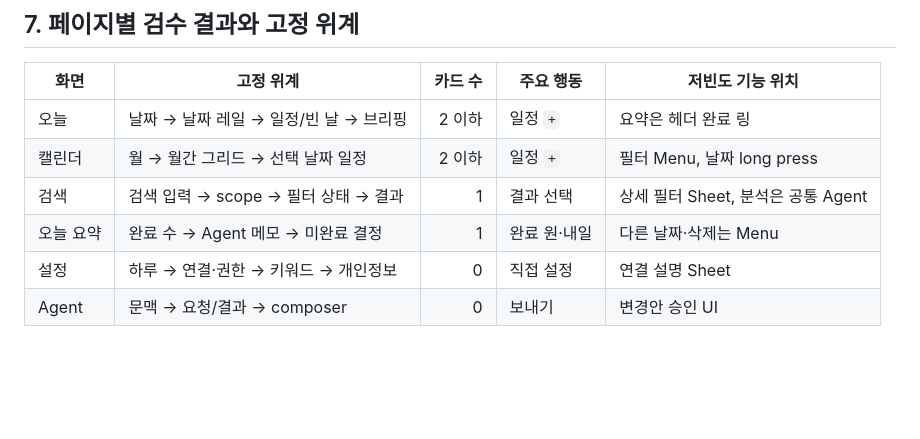
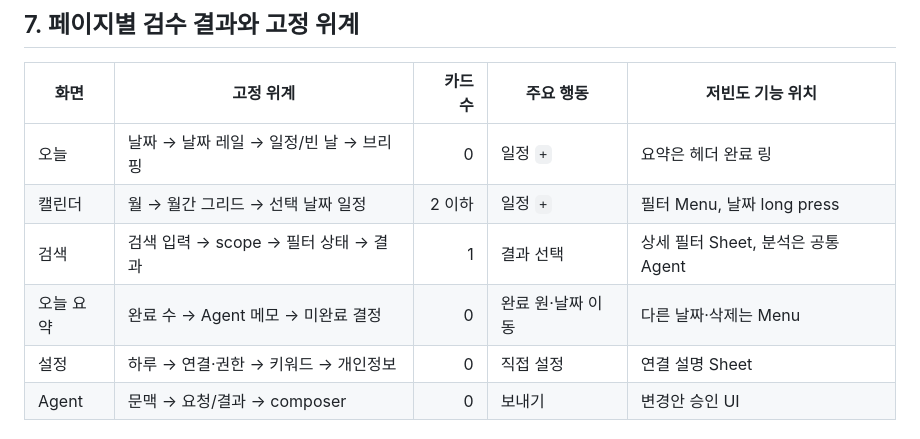
Before and after one commit to leebeanbin/memdo, a Markdown page: docs/28-design-system-density-and-agent-ui.md, the part around the change. Drawn GitHub-style; blank space fills up the shorter version.

Commit message:
docs: record open-list density rules

```diff
--- a/docs/28-design-system-density-and-agent-ui.md
+++ b/docs/28-design-system-density-and-agent-ui.md
@@ -201,10 +201,10 @@ Agent가 임의의 화면을 만드는 것이 아니라 정해진 데이터 유
 
 | 화면 | 고정 위계 | 카드 수 | 주요 행동 | 저빈도 기능 위치 |
 |---|---|---:|---|---|
-| 오늘 | 날짜 → 날짜 레일 → 일정/빈 날 → 브리핑 | 2 이하 | 일정 `+` | 요약은 헤더 완료 링 |
+| 오늘 | 날짜 → 날짜 레일 → 일정/빈 날 → 브리핑 | 0 | 일정 `+` | 요약은 헤더 완료 링 |
 | 캘린더 | 월 → 월간 그리드 → 선택 날짜 일정 | 2 이하 | 일정 `+` | 필터 Menu, 날짜 long press |
 | 검색 | 검색 입력 → scope → 필터 상태 → 결과 | 1 | 결과 선택 | 상세 필터 Sheet, 분석은 공통 Agent |
-| 오늘 요약 | 완료 수 → Agent 메모 → 미완료 결정 | 1 | 완료 원·내일 | 다른 날짜·삭제는 Menu |
+| 오늘 요약 | 완료 수 → Agent 메모 → 미완료 결정 | 0 | 완료 원·날짜 이동 | 다른 날짜·삭제는 Menu |
 | 설정 | 하루 → 연결·권한 → 키워드 → 개인정보 | 0 | 직접 설정 | 연결 설명 Sheet |
 | Agent | 문맥 → 요청/결과 → composer | 0 | 보내기 | 변경안 승인 UI |
 
```
Also changed, not shown: docs/27-page-ui-ux-contract.md (+2 -2 lines), 1 other file.
